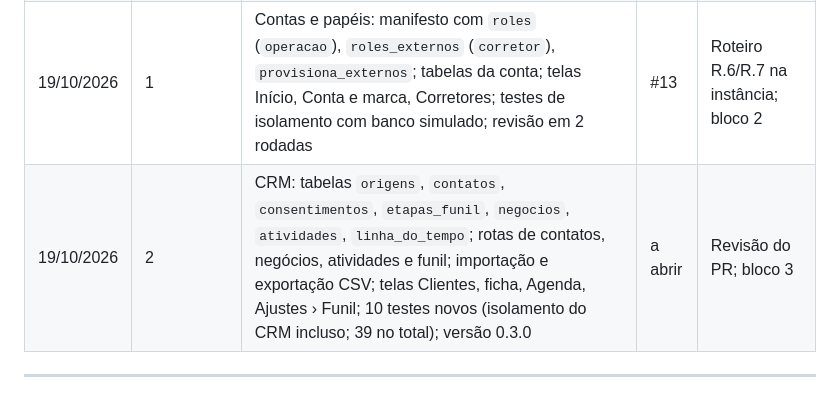
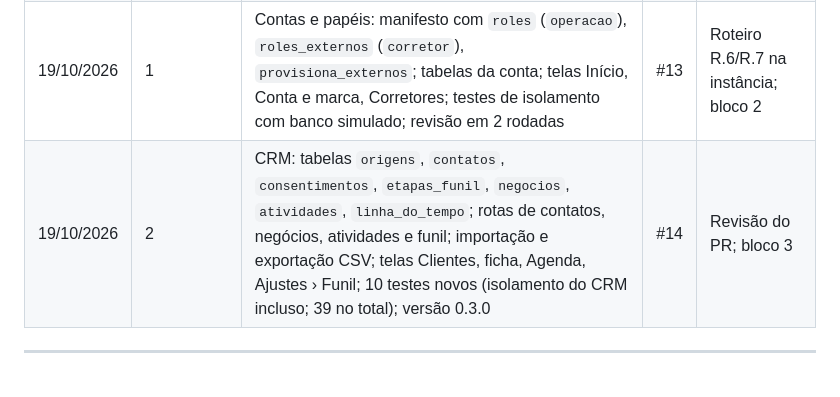
Before and after one commit to rafaleandrog/app-corretor, a Markdown page: specs/plano_de_implementacao.md, the part around the change. GitHub-like rendering.

Commit message:
Plano: registro do bloco 2 aponta para o PR #14
Co-Authored-By: Claude Opus 5.5 <noreply@anthropic.com>
Claude-Session: https://claude.ai/code/session_01CyfULE2vKdhxxz9ojQM2iV

```diff
--- a/specs/plano_de_implementacao.md
+++ b/specs/plano_de_implementacao.md
@@ -65,7 +65,7 @@ Agente de voz que liga; anúncios pagos; adiantamento de comissão e crédito; r
 | 18/10/2026 | Preparação | Repositório criado com o kit 100.3.16, specs e CLAUDE.md; revisão de viabilidade contra o SDK 100 aprovada (R.1–R.5); decisões D-55 a D-60 | — | Bloco 0 |
 | 18/10/2026 | 0 | Esqueleto `apps/portal_corretor` 0.1.0: manifesto (identidade, pisos 100/0.56.37), rota `/status`, tela inicial, página pública e linha de diagnóstico, testes (manifesto e rotas), `docs/README.md`; empacotador limpo | #2 | Dono instala e confere R.6; depois bloco 1 |
 | 19/10/2026 | 1 | Contas e papéis: manifesto com `roles` (`operacao`), `roles_externos` (`corretor`), `provisiona_externos`; tabelas da conta; telas Início, Conta e marca, Corretores; testes de isolamento com banco simulado; revisão em 2 rodadas | #13 | Roteiro R.6/R.7 na instância; bloco 2 |
-| 19/10/2026 | 2 | CRM: tabelas `origens`, `contatos`, `consentimentos`, `etapas_funil`, `negocios`, `atividades`, `linha_do_tempo`; rotas de contatos, negócios, atividades e funil; importação e exportação CSV; telas Clientes, ficha, Agenda, Ajustes › Funil; 10 testes novos (isolamento do CRM incluso; 39 no total); versão 0.3.0 | a abrir | Revisão do PR; bloco 3 |
+| 19/10/2026 | 2 | CRM: tabelas `origens`, `contatos`, `consentimentos`, `etapas_funil`, `negocios`, `atividades`, `linha_do_tempo`; rotas de contatos, negócios, atividades e funil; importação e exportação CSV; telas Clientes, ficha, Agenda, Ajustes › Funil; 10 testes novos (isolamento do CRM incluso; 39 no total); versão 0.3.0 | #14 | Revisão do PR; bloco 3 |
 
 ---
 
```
